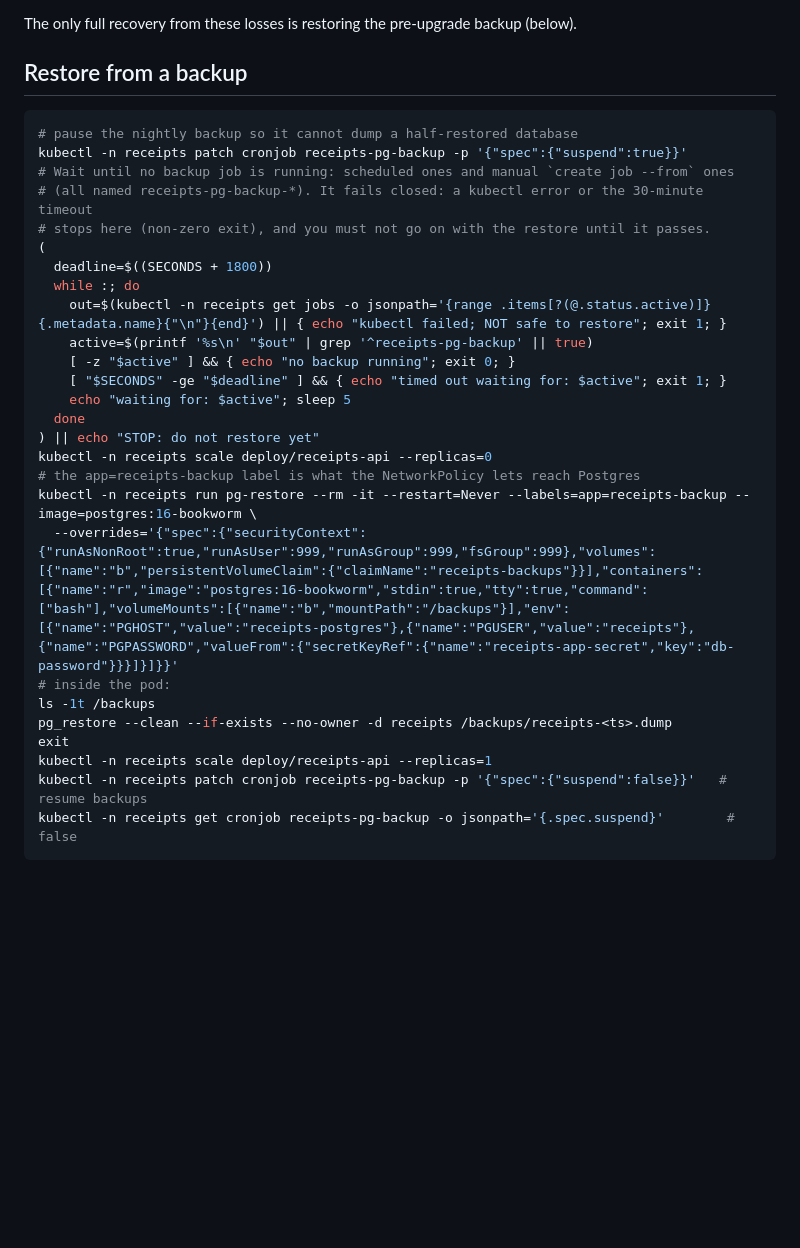
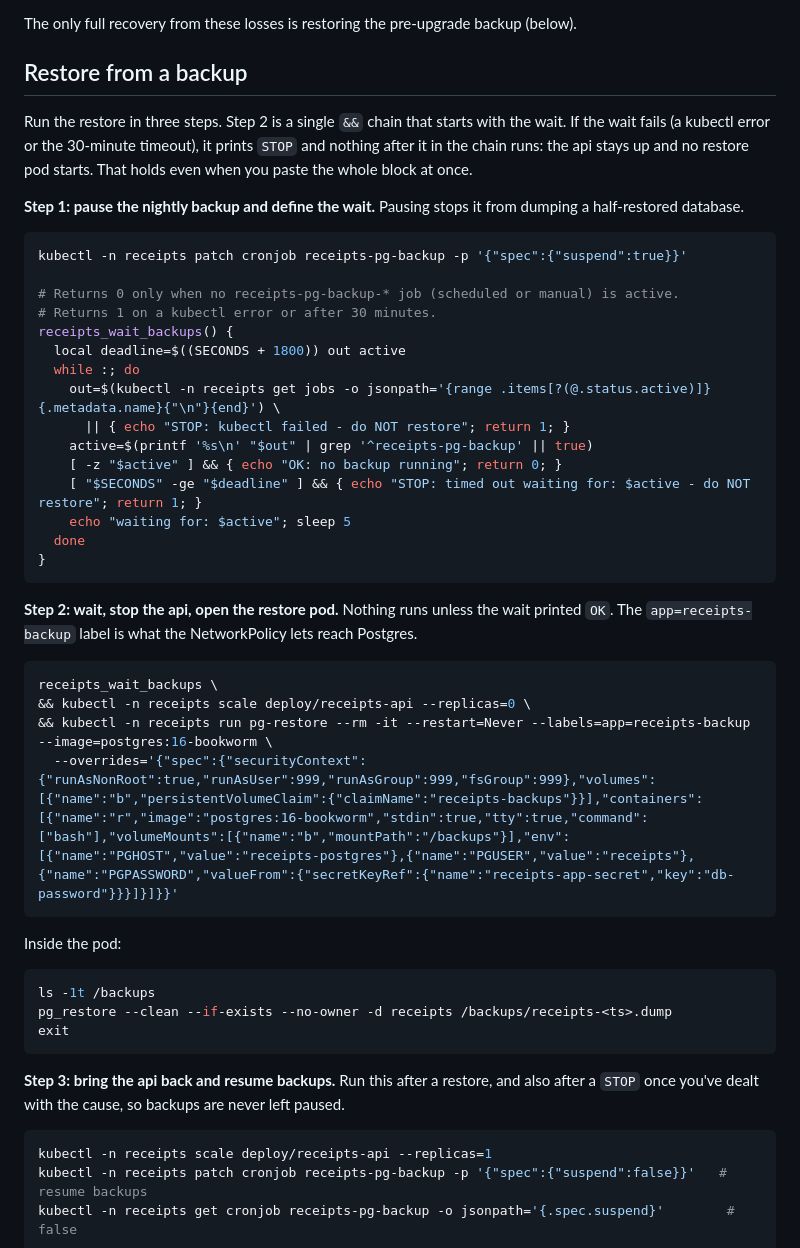
Before and after one commit to k8s-blacktoaster/receipts-api, a Markdown page: DEPLOY.md, the part around the change. Rendered like a GitHub page; blank space fills up the shorter version.

Commit message:
docs(07.1): restore steps gate on the backup wait with an && chain (failure stops everything)
The wait is a function returning non-zero on kubectl error/timeout; step 2 is
one chain so nothing after a STOP runs, even when pasted whole.

````diff
--- a/DEPLOY.md
+++ b/DEPLOY.md
@@ -225,30 +225,54 @@ The only full recovery from these losses is restoring the pre-upgrade backup (be
 
 ## Restore from a backup
 
+Run the restore in three steps. Step 2 is a single `&&` chain that starts with the wait. If the
+wait fails (a kubectl error or the 30-minute timeout), it prints `STOP` and nothing after it in the
+chain runs: the api stays up and no restore pod starts. That holds even when you paste the whole
+block at once.
+
+**Step 1: pause the nightly backup and define the wait.** Pausing stops it from dumping a
+half-restored database.
+
 ```sh
-# pause the nightly backup so it cannot dump a half-restored database
 kubectl -n receipts patch cronjob receipts-pg-backup -p '{"spec":{"suspend":true}}'
-# Wait until no backup job is running: scheduled ones and manual `create job --from` ones
-# (all named receipts-pg-backup-*). It fails closed: a kubectl error or the 30-minute timeout
-# stops here (non-zero exit), and you must not go on with the restore until it passes.
-(
-  deadline=$((SECONDS + 1800))
+
+# Returns 0 only when no receipts-pg-backup-* job (scheduled or manual) is active.
+# Returns 1 on a kubectl error or after 30 minutes.
+receipts_wait_backups() {
+  local deadline=$((SECONDS + 1800)) out active
   while :; do
-    out=$(kubectl -n receipts get jobs -o jsonpath='{range .items[?(@.status.active)]}{.metadata.name}{"\n"}{end}') || { echo "kubectl failed; NOT safe to restore"; exit 1; }
+    out=$(kubectl -n receipts get jobs -o jsonpath='{range .items[?(@.status.active)]}{.metadata.name}{"\n"}{end}') \
+      || { echo "STOP: kubectl failed - do NOT restore"; return 1; }
     active=$(printf '%s\n' "$out" | grep '^receipts-pg-backup' || true)
-    [ -z "$active" ] && { echo "no backup running"; exit 0; }
-    [ "$SECONDS" -ge "$deadline" ] && { echo "timed out waiting for: $active"; exit 1; }
+    [ -z "$active" ] && { echo "OK: no backup running"; return 0; }
+    [ "$SECONDS" -ge "$deadline" ] && { echo "STOP: timed out waiting for: $active - do NOT restore"; return 1; }
     echo "waiting for: $active"; sleep 5
   done
-) || echo "STOP: do not restore yet"
-kubectl -n receipts scale deploy/receipts-api --replicas=0
-# the app=receipts-backup label is what the NetworkPolicy lets reach Postgres
-kubectl -n receipts run pg-restore --rm -it --restart=Never --labels=app=receipts-backup --image=postgres:16-bookworm \
+}
+```
+
+**Step 2: wait, stop the api, open the restore pod.** Nothing runs unless the wait printed `OK`.
+The `app=receipts-backup` label is what the NetworkPolicy lets reach Postgres.
+
+```sh
+receipts_wait_backups \
+&& kubectl -n receipts scale deploy/receipts-api --replicas=0 \
+&& kubectl -n receipts run pg-restore --rm -it --restart=Never --labels=app=receipts-backup --image=postgres:16-bookworm \
   --overrides='{"spec":{"securityContext":{"runAsNonRoot":true,"runAsUser":999,"runAsGroup":999,"fsGroup":999},"volumes":[{"name":"b","persistentVolumeClaim":{"claimName":"receipts-backups"}}],"containers":[{"name":"r","image":"postgres:16-bookworm","stdin":true,"tty":true,"command":["bash"],"volumeMounts":[{"name":"b","mountPath":"/backups"}],"env":[{"name":"PGHOST","value":"receipts-postgres"},{"name":"PGUSER","value":"receipts"},{"name":"PGPASSWORD","valueFrom":{"secretKeyRef":{"name":"receipts-app-secret","key":"db-password"}}}]}]}}'
-# inside the pod:
+```
+
+Inside the pod:
+
+```sh
 ls -1t /backups
 pg_restore --clean --if-exists --no-owner -d receipts /backups/receipts-<ts>.dump
 exit
+```
+
+**Step 3: bring the api back and resume backups.** Run this after a restore, and also after a
+`STOP` once you've dealt with the cause, so backups are never left paused.
+
+```sh
 kubectl -n receipts scale deploy/receipts-api --replicas=1
 kubectl -n receipts patch cronjob receipts-pg-backup -p '{"spec":{"suspend":false}}'   # resume backups
 kubectl -n receipts get cronjob receipts-pg-backup -o jsonpath='{.spec.suspend}'        # false
````
